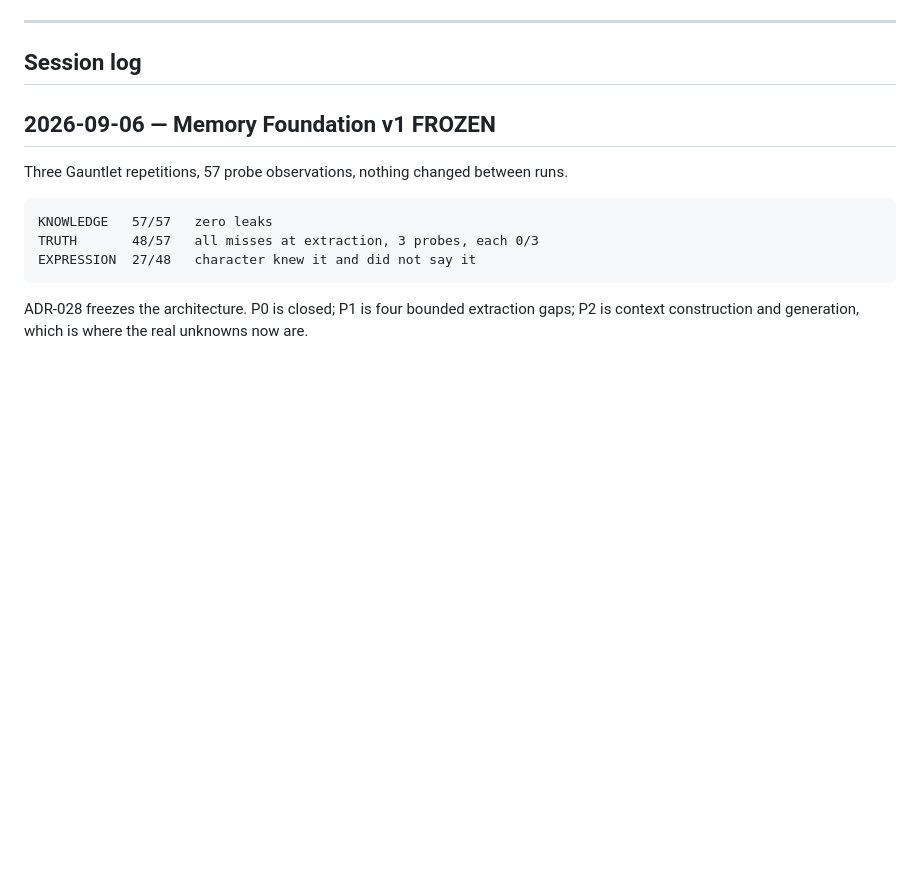
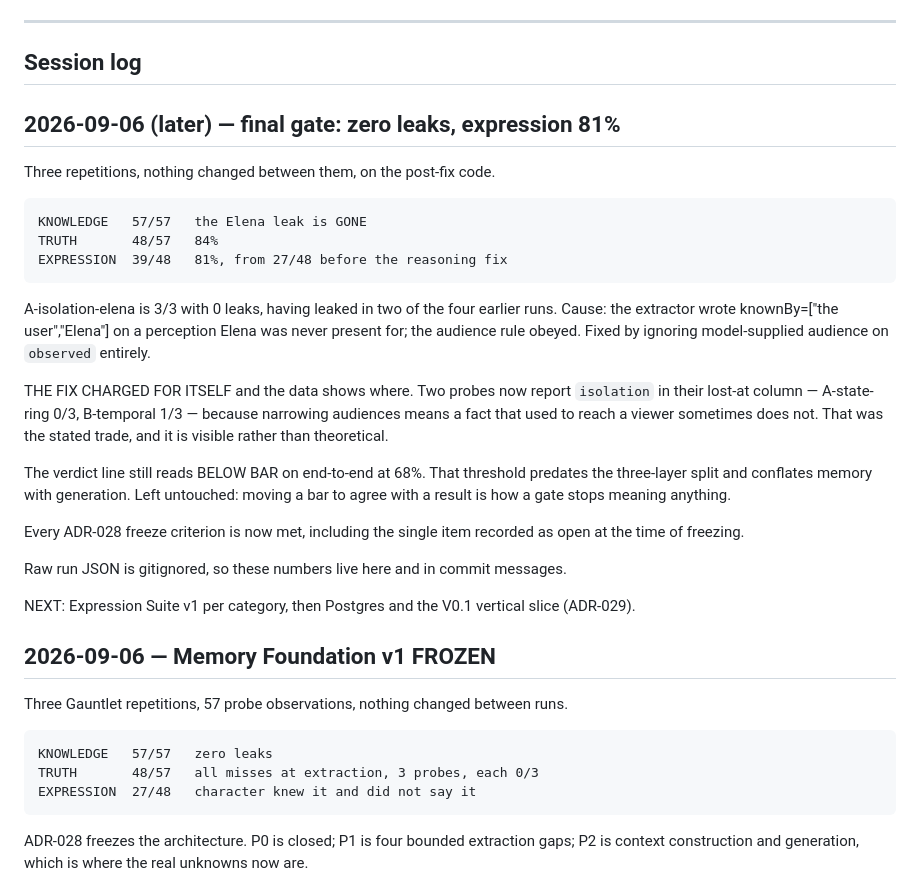
Before and after one commit to vinaykhosya/DarkForest, a Markdown page: workflow/PROGRESS.md, the part around the change. GitHub-like rendering; blank space fills up the shorter version.

Commit message:
Record the final gate result durably
Raw benchmark JSON is gitignored, so the numbers that close ADR-028 need a home
that survives.

  KNOWLEDGE   57/57   the Elena leak is gone
  TRUTH       48/57   84%
  EXPRESSION  39/48   81%, from 27/48

Includes what the leak fix cost: two probes now report "isolation" in their
lost-at column, because narrowing audiences means a fact that used to reach a
viewer sometimes does not. A-state-ring 0/3, B-temporal 1/3. Recorded next to
57/57 rather than behind it.

The BELOW BAR verdict line is left untouched. Its end-to-end threshold predates
the three-layer split and conflates memory with generation, and moving a bar to
agree with a result is how a gate stops meaning anything.

Co-Authored-By: Claude Opus 5 <noreply@anthropic.com>

```diff
--- a/workflow/PROGRESS.md
+++ b/workflow/PROGRESS.md
@@ -44,6 +44,39 @@ read character lines too.
 ---
 
 ## Session log
+
+## 2026-09-06 (later) — final gate: zero leaks, expression 81%
+
+Three repetitions, nothing changed between them, on the post-fix code.
+
+    KNOWLEDGE   57/57   the Elena leak is GONE
+    TRUTH       48/57   84%
+    EXPRESSION  39/48   81%, from 27/48 before the reasoning fix
+
+A-isolation-elena is 3/3 with 0 leaks, having leaked in two of the four earlier
+runs. Cause: the extractor wrote knownBy=["the user","Elena"] on a perception
+Elena was never present for; the audience rule obeyed. Fixed by ignoring
+model-supplied audience on `observed` entirely.
+
+THE FIX CHARGED FOR ITSELF and the data shows where. Two probes now report
+`isolation` in their lost-at column — A-state-ring 0/3, B-temporal 1/3 — because
+narrowing audiences means a fact that used to reach a viewer sometimes does not.
+That was the stated trade, and it is visible rather than theoretical.
+
+The verdict line still reads BELOW BAR on end-to-end at 68%. That threshold
+predates the three-layer split and conflates memory with generation. Left
+untouched: moving a bar to agree with a result is how a gate stops meaning
+anything.
+
+Every ADR-028 freeze criterion is now met, including the single item recorded as
+open at the time of freezing.
+
+Raw run JSON is gitignored, so these numbers live here and in commit messages.
+
+NEXT: Expression Suite v1 per category, then Postgres and the V0.1 vertical
+slice (ADR-029).
+
+
 
 ## 2026-09-06 — Memory Foundation v1 FROZEN
 
```
